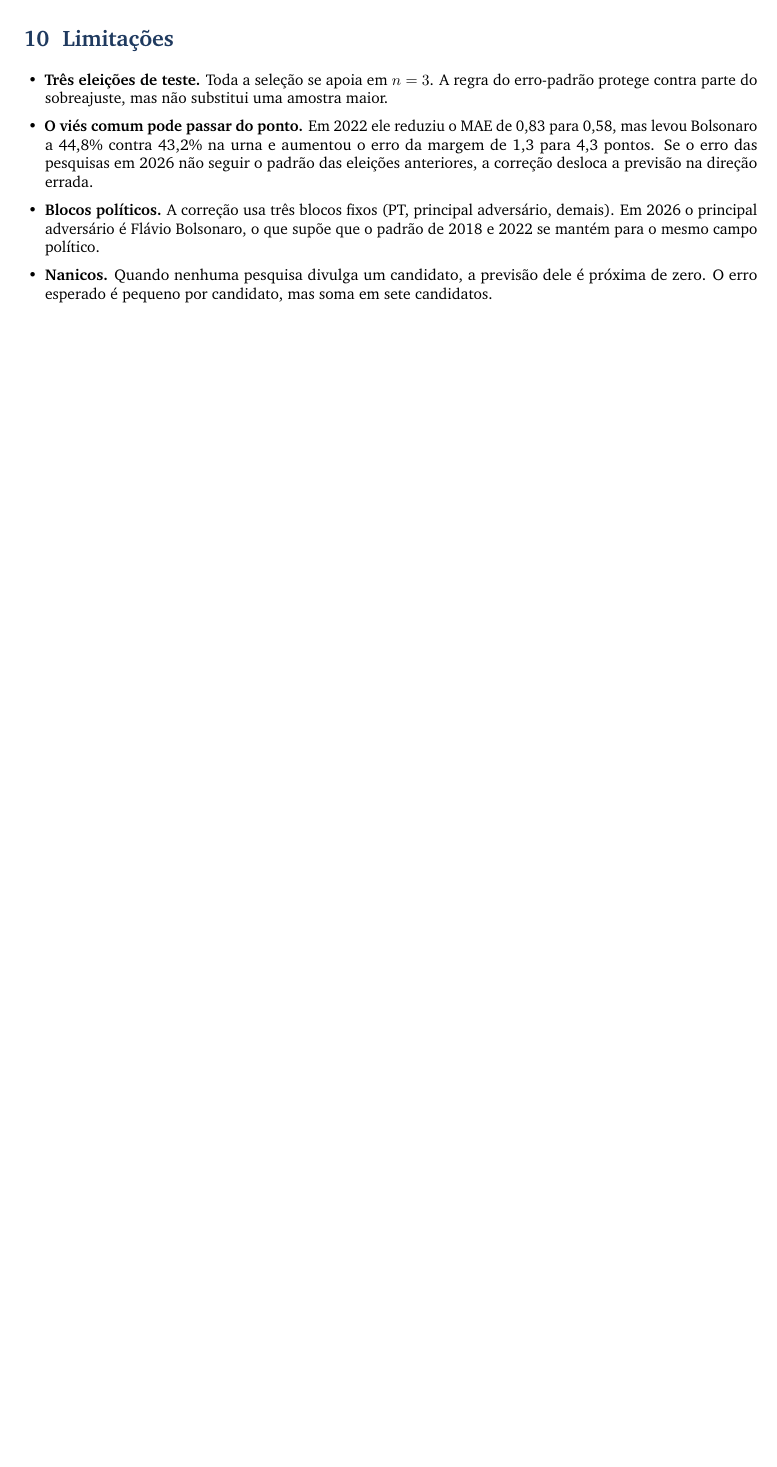
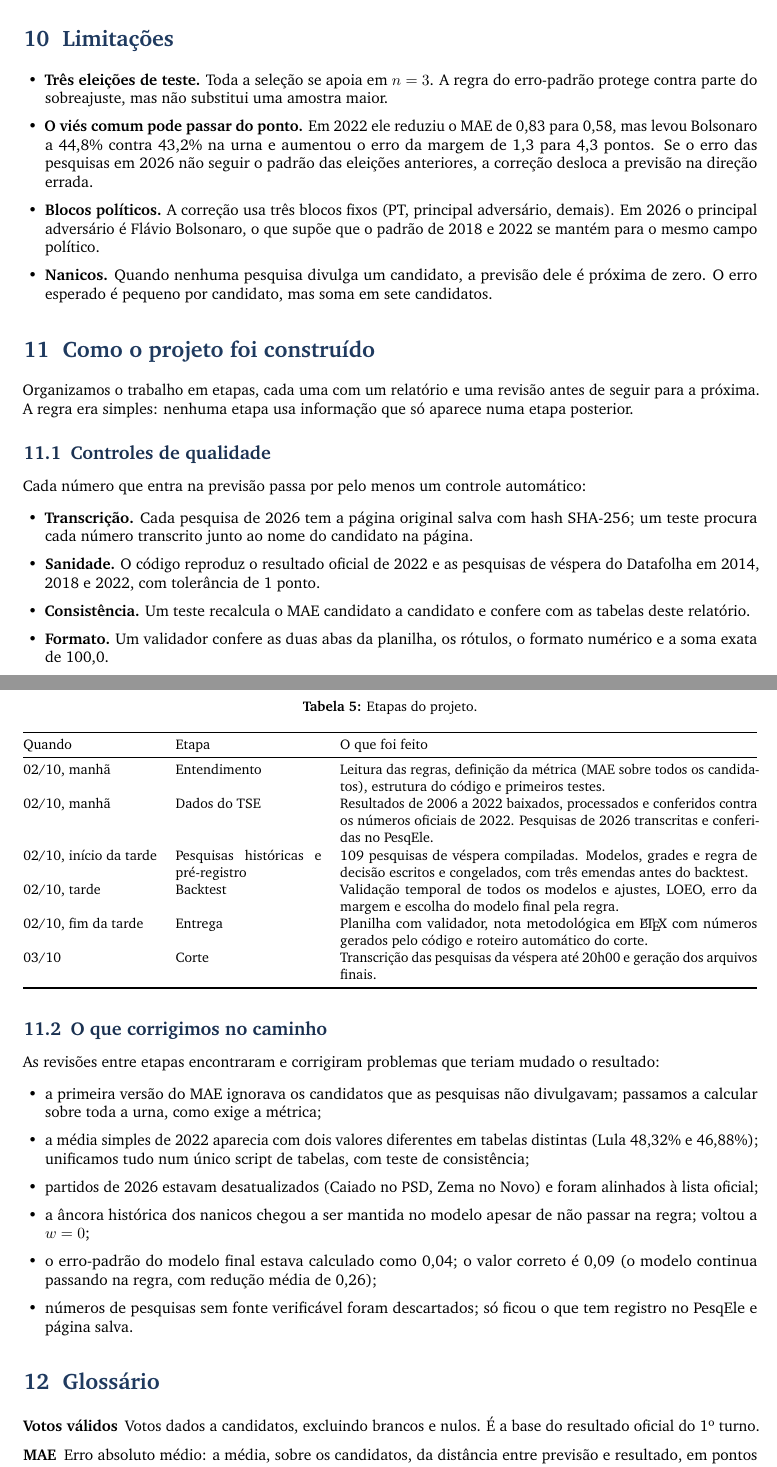
Before and after one commit to pvaluche/trabalho-econometria-a1, a LaTeX document (docs/relatorio_tecnico.tex): part of page 8 of 8 before the commit and two parts of pages 8 and 9 of 10 after it, the two joined at a grey line, cut so that both start at the same text, the shorter picture padded with empty space. Compiled offline with pdfLaTeX.

Commit message:
docs: relatorio tecnico completo

```diff
--- a/docs/relatorio_tecnico.tex
+++ b/docs/relatorio_tecnico.tex
@@ -531,3 +531,50 @@ Previsões para 2026: abstenção de \pAbst\% do eleitorado apto, brancos de \pB
 \item \textbf{Nanicos.} Quando nenhuma pesquisa divulga um candidato, a previsão dele é próxima de zero. O erro esperado é pequeno por candidato, mas soma em sete candidatos.
 \end{itemize}
 
+%================= HISTORIA =================
+\section{Como o projeto foi construído}
+
+Organizamos o trabalho em etapas, cada uma com um relatório e uma revisão antes de seguir para a próxima. A regra era simples: nenhuma etapa usa informação que só aparece numa etapa posterior.
+
+\begin{table}[h]
+\centering\small
+\caption{Etapas do projeto.}
+\begin{tabularx}{\linewidth}{@{}lp{3.3cm}X@{}}
+\toprule
+Quando & Etapa & O que foi feito \\
+\midrule
+02/10, manhã & Entendimento & Leitura das regras, definição da métrica (MAE sobre todos os candidatos), estrutura do código e primeiros testes. \\
+02/10, manhã & Dados do TSE & Resultados de 2006 a 2022 baixados, processados e conferidos contra os números oficiais de 2022. Pesquisas de 2026 transcritas e conferidas no PesqEle. \\
+02/10, início da tarde & Pesquisas históricas e pré-registro & 109 pesquisas de véspera compiladas. Modelos, grades e regra de decisão escritos e congelados, com três emendas antes do backtest. \\
+02/10, tarde & Backtest & Validação temporal de todos os modelos e ajustes, LOEO, erro da margem e escolha do modelo final pela regra. \\
+02/10, fim da tarde & Entrega & Planilha com validador, nota metodológica em \LaTeX\ com números gerados pelo código e roteiro automático do corte. \\
+03/10 & Corte & Transcrição das pesquisas da véspera até 20h00 e geração dos arquivos finais. \\
+\bottomrule
+\end{tabularx}
+\end{table}
+
+\subsection{Controles de qualidade}
+Cada número que entra na previsão passa por pelo menos um controle automático:
+\begin{itemize}
+\item \textbf{Transcrição.} Cada pesquisa de 2026 tem a página original salva com hash SHA-256; um teste procura cada número transcrito junto ao nome do candidato na página.
+\item \textbf{Sanidade.} O código reproduz o resultado oficial de 2022 e as pesquisas de véspera do Datafolha em 2014, 2018 e 2022, com tolerância de 1 ponto.
+\item \textbf{Consistência.} Um teste recalcula o MAE candidato a candidato e confere com as tabelas deste relatório.
+\item \textbf{Formato.} Um validador confere as duas abas da planilha, os rótulos, o formato numérico e a soma exata de 100,0.
+\end{itemize}
+
+\subsection{O que corrigimos no caminho}
+As revisões entre etapas encontraram e corrigiram problemas que teriam mudado o resultado:
+\begin{itemize}
+\item a primeira versão do MAE ignorava os candidatos que as pesquisas não divulgavam; passamos a calcular sobre toda a urna, como exige a métrica;
+\item a média simples de 2022 aparecia com dois valores diferentes em tabelas distintas (Lula 48,32\% e 46,88\%); unificamos tudo num único script de tabelas, com teste de consistência;
+\item partidos de 2026 estavam desatualizados (Caiado no PSD, Zema no Novo) e foram alinhados à lista oficial;
+\item a âncora histórica dos nanicos chegou a ser mantida no modelo apesar de não passar na regra; voltou a $w=0$;
+\item o erro-padrão do modelo final estava calculado como 0,04; o valor correto é 0,09 (o modelo continua passando na regra, com redução média de 0,26);
+\item números de pesquisas sem fonte verificável foram descartados; só ficou o que tem registro no PesqEle e página salva.
+\end{itemize}
+
+\section{Glossário}
+\begin{description}[leftmargin=1em,itemsep=3pt]
+\item[Votos válidos] Votos dados a candidatos, excluindo brancos e nulos. É a base do resultado oficial do 1º turno.
+\item[MAE] Erro absoluto médio: a média, sobre os candidatos, da distância entre previsão e resultado, em pontos percentuais.
+\item[\emph{House effect}] Desvio sistemático de um instituto em relação aos demais.
```
Also changed, not shown: docs/relatorio_tecnico.pdf, docs/relatorio_tecnico.tex (12 more changed lines).
